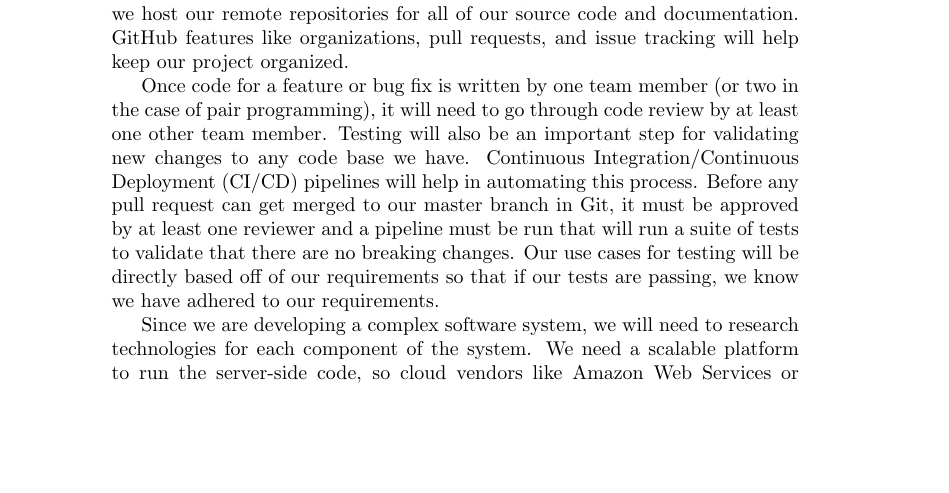
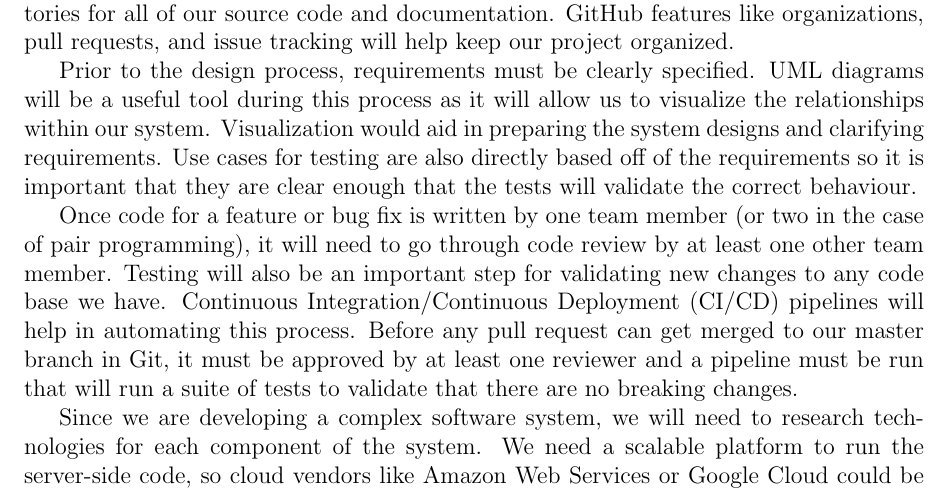
Before and after one commit to schramm-famm/docs, a LaTeX document (proposal/proposal.tex): part of page 5 of 8 before the commit and part of page 5 of 7 after it, cut so that both start at the same text, the shorter picture padded with empty space. Compiled offline with pdfLaTeX.

Commit message:
Added UML stuff to Methods and fixed latex margins

```diff
--- a/proposal/proposal.tex
+++ b/proposal/proposal.tex
@@ -1,7 +1,8 @@
-\documentclass[letterpaper]{report}
+\documentclass[letterpaper,12pt]{report}
 
 \usepackage{graphicx}
 \usepackage{hyperref}
+\usepackage[top=1in, bottom=1in, left=1.25in, right=1in]{geometry}
 
 \hypersetup{
     colorlinks, %set true if you want colored links
@@ -110,6 +111,14 @@
 	documentation. GitHub features like organizations, pull requests, and issue
 	tracking will help keep our project organized.
 
+	Prior to the design process, requirements must be clearly specified. UML
+	diagrams will be a useful tool during this process as it will allow us
+	to visualize the relationships within our system. Visualization would aid
+	in preparing the system designs and clarifying requirements. Use cases for
+	testing are also directly based off of the requirements so it is important
+	that they are clear enough that the tests will validate the correct
+	behaviour.
+
 	Once code for a feature or bug fix is written by one team member (or two in
 	the case of pair programming), it will need to go through code review by at
 	least one other team member. Testing will also be an important step for
@@ -118,9 +127,7 @@
 	this process. Before any pull request can get merged to our master branch
 	in Git, it must be approved by at least one reviewer and a pipeline must be
 	run that will run a suite of tests to validate that there are no breaking
-	changes. Our use cases for testing will be directly based off of our
-	requirements so that if our tests are passing, we know we have adhered to
-	our requirements.
+	changes.
 
 	Since we are developing a complex software system, we will need to research
 	technologies for each component of the system. We need a scalable platform
```
Also changed, not shown: proposal/proposal.md (+9 -2 lines), proposal/proposal.pdf, proposal/proposal.tex (2 more changed lines), 1 other file.
